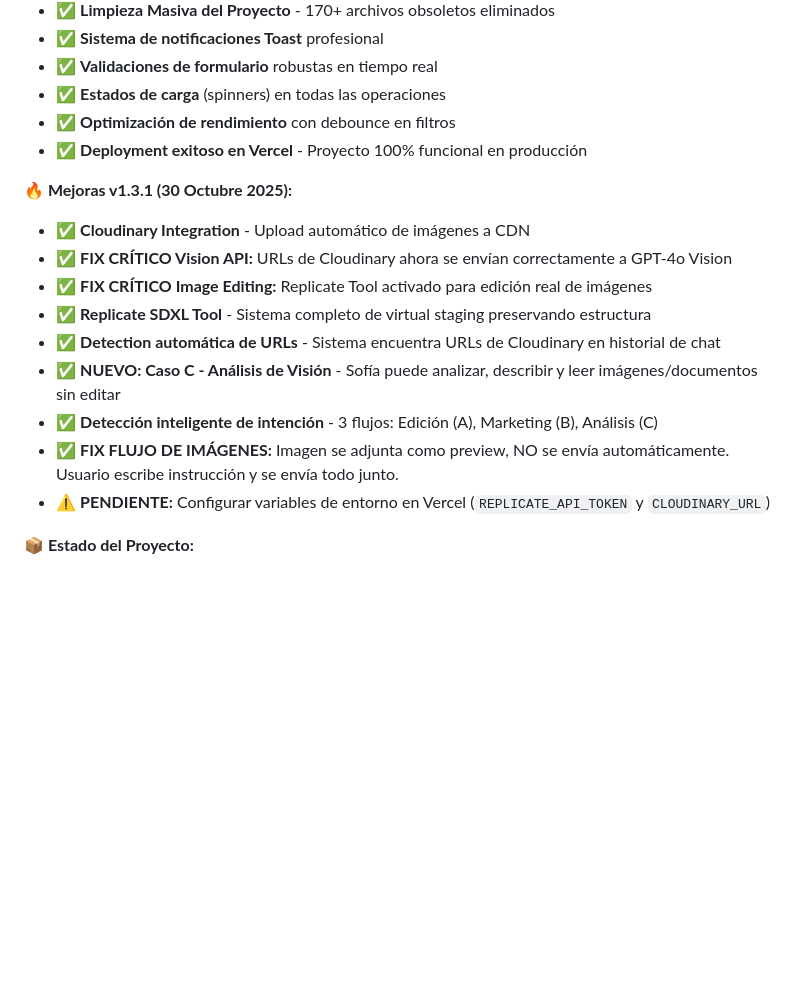
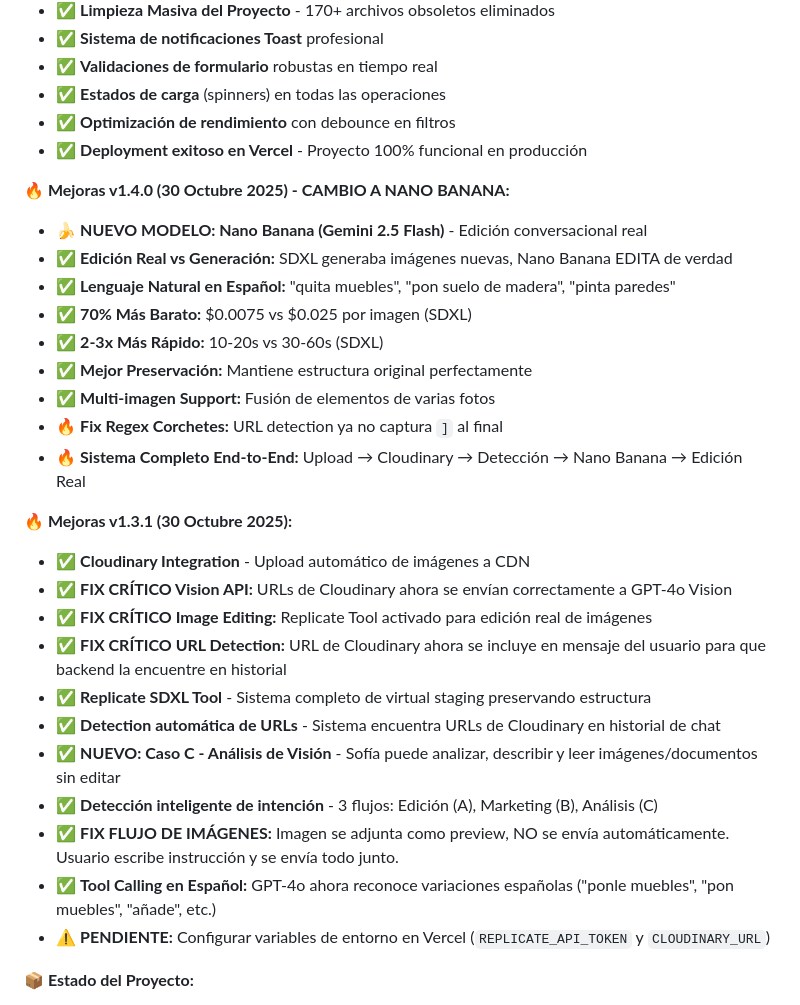
Before and after one commit to Samuelwoody/domus-ia, a Markdown page: README.md, the part around the change. Drawn GitHub-style; blank space fills up the shorter version.

```diff
--- a/README.md
+++ b/README.md
@@ -40,15 +40,28 @@
 - ✅ **Optimización de rendimiento** con debounce en filtros
 - ✅ **Deployment exitoso en Vercel** - Proyecto 100% funcional en producción
 
+**🔥 Mejoras v1.4.0 (30 Octubre 2025) - CAMBIO A NANO BANANA:**
+- 🍌 **NUEVO MODELO: Nano Banana (Gemini 2.5 Flash)** - Edición conversacional real
+- ✅ **Edición Real vs Generación:** SDXL generaba imágenes nuevas, Nano Banana EDITA de verdad
+- ✅ **Lenguaje Natural en Español:** "quita muebles", "pon suelo de madera", "pinta paredes"
+- ✅ **70% Más Barato:** $0.0075 vs $0.025 por imagen (SDXL)
+- ✅ **2-3x Más Rápido:** 10-20s vs 30-60s (SDXL)
+- ✅ **Mejor Preservación:** Mantiene estructura original perfectamente
+- ✅ **Multi-imagen Support:** Fusión de elementos de varias fotos
+- 🔥 **Fix Regex Corchetes:** URL detection ya no captura `]` al final
+- 🔥 **Sistema Completo End-to-End:** Upload → Cloudinary → Detección → Nano Banana → Edición Real
+
 **🔥 Mejoras v1.3.1 (30 Octubre 2025):**
 - ✅ **Cloudinary Integration** - Upload automático de imágenes a CDN
 - ✅ **FIX CRÍTICO Vision API:** URLs de Cloudinary ahora se envían correctamente a GPT-4o Vision
 - ✅ **FIX CRÍTICO Image Editing:** Replicate Tool activado para edición real de imágenes
+- ✅ **FIX CRÍTICO URL Detection:** URL de Cloudinary ahora se incluye en mensaje del usuario para que backend la encuentre en historial
 - ✅ **Replicate SDXL Tool** - Sistema completo de virtual staging preservando estructura
 - ✅ **Detection automática de URLs** - Sistema encuentra URLs de Cloudinary en historial de chat
 - ✅ **NUEVO: Caso C - Análisis de Visión** - Sofía puede analizar, describir y leer imágenes/documentos sin editar
 - ✅ **Detección inteligente de intención** - 3 flujos: Edición (A), Marketing (B), Análisis (C)
 - ✅ **FIX FLUJO DE IMÁGENES:** Imagen se adjunta como preview, NO se envía automáticamente. Usuario escribe instrucción y se envía todo junto.
+- ✅ **Tool Calling en Español:** GPT-4o ahora reconoce variaciones españolas ("ponle muebles", "pon muebles", "añade", etc.)
 - ⚠️ **PENDIENTE:** Configurar variables de entorno en Vercel (`REPLICATE_API_TOKEN` y `CLOUDINARY_URL`)
 
 **📦 Estado del Proyecto:**
```
